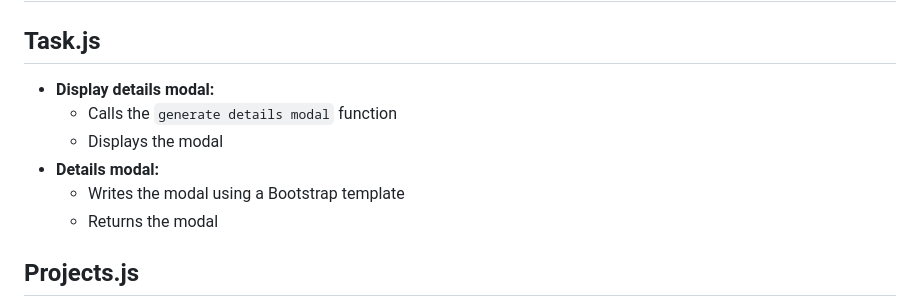
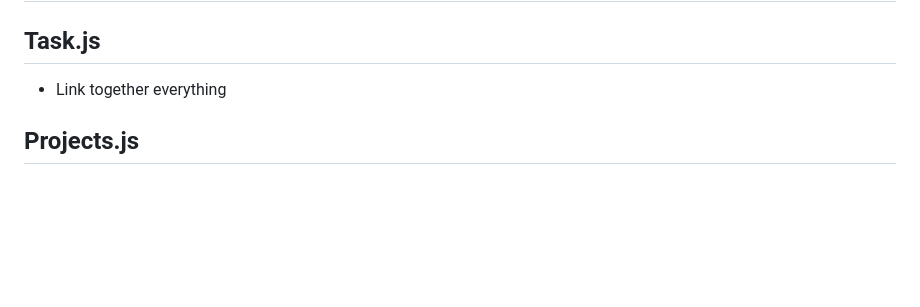
Before and after one commit to MerihM/top_js_todo, a Markdown page: TODO.md, the part around the change. Rendered like a GitHub page; blank space fills up the shorter version.

Commit message:
Remove redundancies

```diff
--- a/TODO.md
+++ b/TODO.md
@@ -135,13 +135,7 @@
 # Modules
 
 ## Task.js
-
-- **Display details modal:**
-    - Calls the `generate details modal` function
-    - Displays the modal
-- **Details modal:**
-    - Writes the modal using a Bootstrap template
-    - Returns the modal
+- Link together everything
 
 ## Projects.js
 
```
